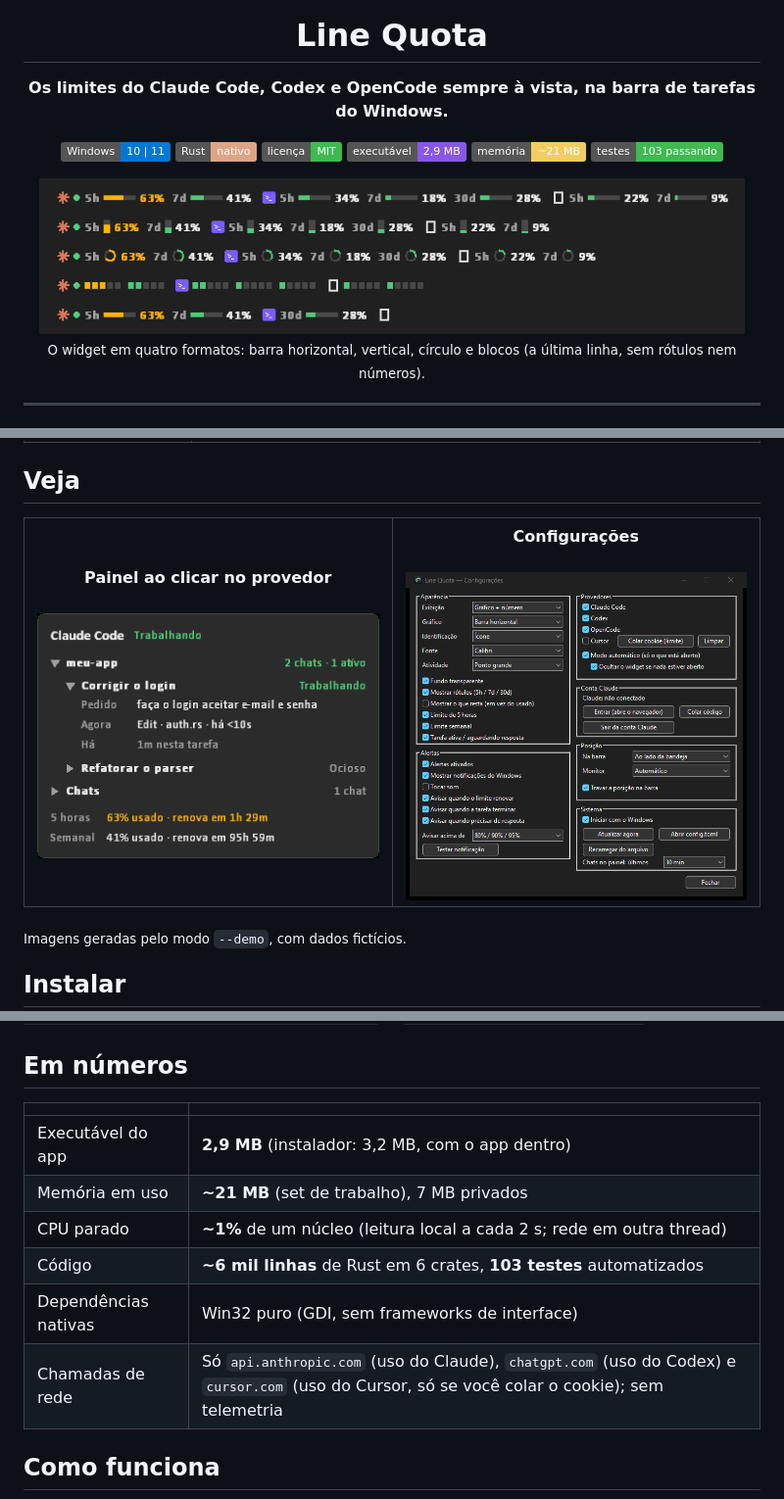
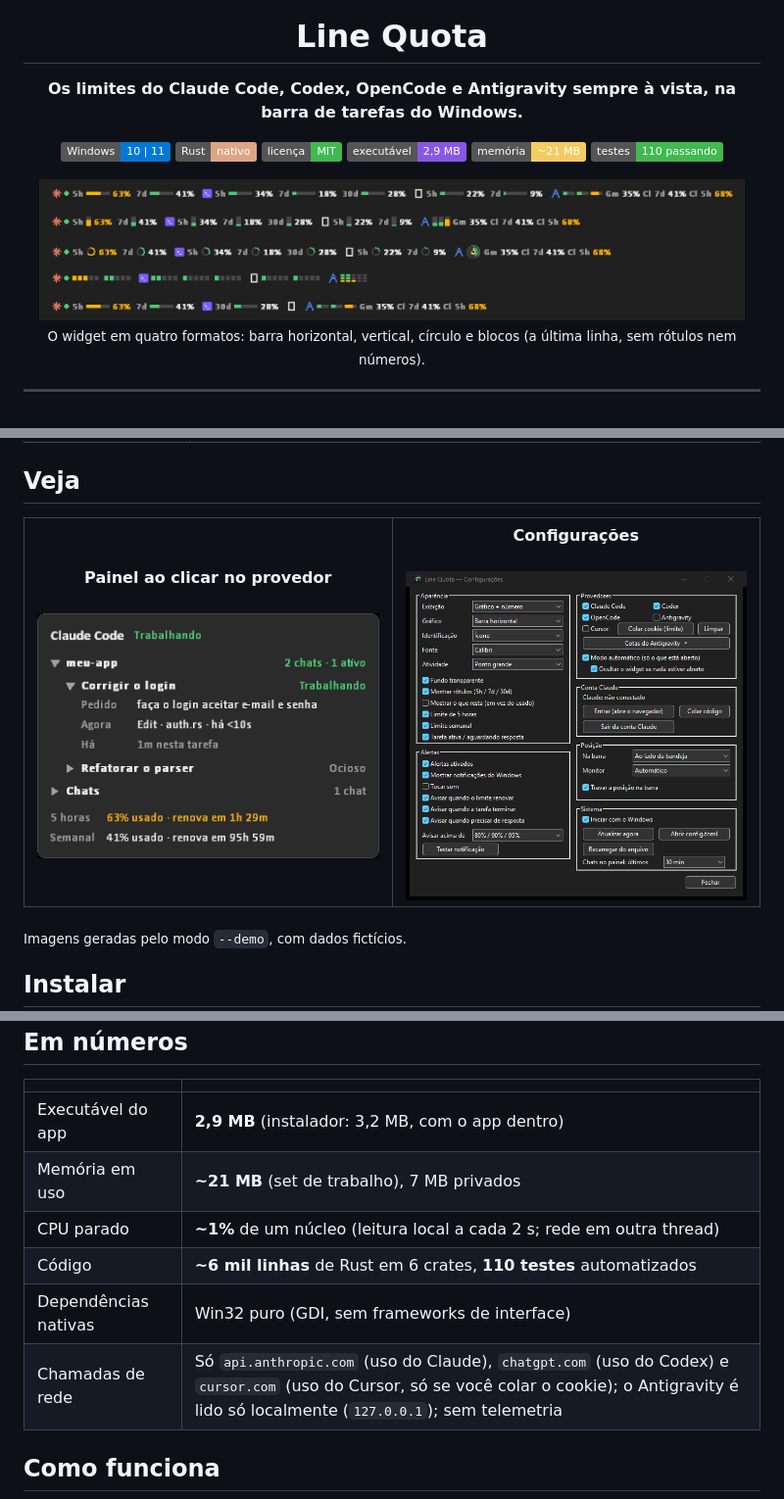
Before and after one commit to Buloque/Line-Quota, a Markdown page: README.md, 3 parts joined by grey strips. Shown at 98% size. GitHub-like rendering; pictures changed too: docs/images/settings.png, docs/images/widget-styles.png; badges without logos.

```diff
--- a/README.md
+++ b/README.md
@@ -4,12 +4,12 @@
 
 # Line Quota
 
-**Os limites do Claude Code, Codex e OpenCode sempre à vista, na barra de tarefas do Windows.**
+**Os limites do Claude Code, Codex, OpenCode e Antigravity sempre à vista, na barra de tarefas do Windows.**
 
 ![Windows](https://img.shields.io/badge/Windows-10%20%7C%2011-0078D4?logo=windows&logoColor=white)
 ![Rust](https://img.shields.io/badge/Rust-nativo-DEA584?logo=rust&logoColor=white)
 ![Licença](https://img.shields.io/badge/licen%C3%A7a-MIT-3FB950)
 ![Tamanho](https://img.shields.io/badge/execut%C3%A1vel-2%2C9%20MB-8957E5)
 ![Memória](https://img.shields.io/badge/mem%C3%B3ria-~21%20MB-F2CC60)
-![Testes](https://img.shields.io/badge/testes-103%20passando-3FB950)
+![Testes](https://img.shields.io/badge/testes-110%20passando-3FB950)
 
@@ -75,9 +76,9 @@ Para scripts: `LineQuota-Setup.exe` abre a janela; o programa instalado aceita
 | Executável do app | **2,9 MB** (instalador: 3,2 MB, com o app dentro) |
 | Memória em uso | **~21 MB** (set de trabalho), 7 MB privados |
 | CPU parado | **~1%** de um núcleo (leitura local a cada 2 s; rede em outra thread) |
-| Código | **~6 mil linhas** de Rust em 6 crates, **103 testes** automatizados |
+| Código | **~6 mil linhas** de Rust em 6 crates, **110 testes** automatizados |
 | Dependências nativas | Win32 puro (GDI, sem frameworks de interface) |
-| Chamadas de rede | Só `api.anthropic.com` (uso do Claude), `chatgpt.com` (uso do Codex) e `cursor.com` (uso do Cursor, só se você colar o cookie); sem telemetria |
+| Chamadas de rede | Só `api.anthropic.com` (uso do Claude), `chatgpt.com` (uso do Codex) e `cursor.com` (uso do Cursor, só se você colar o cookie); o Antigravity é lido só localmente (`127.0.0.1`); sem telemetria |
 
 ## Como funciona
 
```
Also changed, not shown: other parts of README.md (+8 -4 lines), 12 other files.
